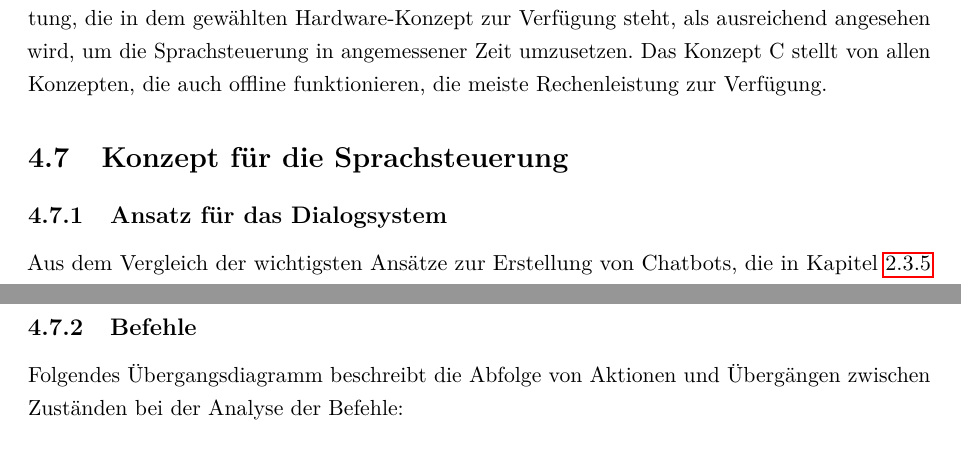
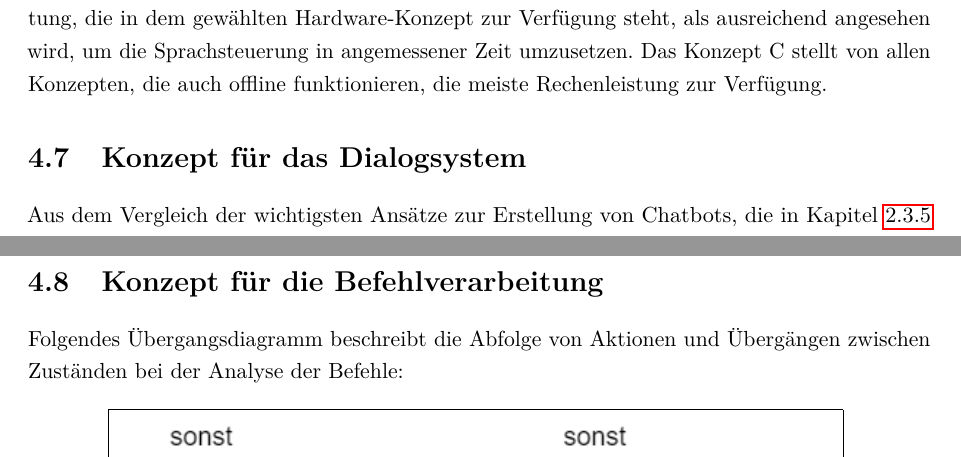
Before and after one commit to fgervasi-cell/Studienarbeit, a LaTeX document (Bericht/bericht.tex, which reads Bericht/Kapitel/Konzept.tex): two parts of pages 71 and 74 of 119, joined at a grey line, cut so that both start at the same text. The pictures show the PDF file Bericht/bericht.pdf that the author committed with the source.

Commit message:
Improve section nums

```diff
--- a/Bericht/Kapitel/Konzept.tex
+++ b/Bericht/Kapitel/Konzept.tex
@@ -129,8 +129,7 @@ Die Performanz des Gesamtsystems kann, wie bei Konzept A (nur mittels Arduino),
 Der Mehraufwand ist gering, da weder ein Cloudservice noch eine externe Anwendung entwickelt werden müssen.\\\\
 Letzten Endes wurde das Konzept C als finales Hardware-Konzept gewählt. Wie ein Blick in die Bewertungsmatrix zeigt lässt sich dies mit den sehr guten Werten, die sich aus der Betrachtung der beschriebenen Bewertungskriterien ergaben, begründen.\\\\
 Im nachfolgenden Abschnitt soll das Konzept für die Sprachsteuerung vorgestellt werden. Dieses kann unabhängig von dem Hardware-Konzept betrachtet werden, da die vorhandene Rechenleistung, die in dem gewählten Hardware-Konzept zur Verfügung steht, als ausreichend angesehen wird, um die Sprachsteuerung in angemessener Zeit umzusetzen. Das Konzept C stellt von allen Konzepten, die auch offline funktionieren, die meiste Rechenleistung zur Verfügung.
-\section{Konzept für die Sprachsteuerung}
-\subsection{Ansatz für das Dialogsystem}
+\section{Konzept für das Dialogsystem}
 Aus dem Vergleich der wichtigsten Ansätze zur Erstellung von Chatbots, die in Kapitel \ref{sec:ansaetze_erstellung_chatbots} besprochen wurden, lassen sich die folgenden Vor- und Nachteile der einzelnen Methoden ableiten:
 \begin{table}[H]
     \centering
@@ -166,7 +165,7 @@ Beim Musterabgleich kann eine Kategorie \glqq{}Getränkebestellung\grqq{} zugewi
 Im Falle von seq2seq-Modell ist keine Kategorie vorgesehen, so dass eine zusätzliche Prüfung jeder Eingabeanweisung eingeführt werden müsste, um festzustellen, wann der Benutzer die Bestellung aufgegeben hat.\\\\
 Ein letztes Argument, das für den Ansatz spricht, ist die Möglichkeit, die Maschine bei Bedarf schnell an neue Anfragen und Anforderungen anzupassen, indem neue Muster und Regeln in das System eingeführt werden.
 Daher ist eine Mischung aus Informationssuchemethode und Musterabgleich für das vorliegende Problem am besten geeignet.
-\subsection{Befehle}\label{sec:befehlverarbeitung_konzept}
+\section{Konzept für die Befehlverarbeitung}\label{sec:befehlverarbeitung_konzept}
 Folgendes Übergangsdiagramm beschreibt die Abfolge von Aktionen und Übergängen zwischen Zuständen bei der Analyse der Befehle:
 \begin{figure}[H]
     \centering
```
Also changed, not shown: Bericht/bericht.pdf, 1 other file.
